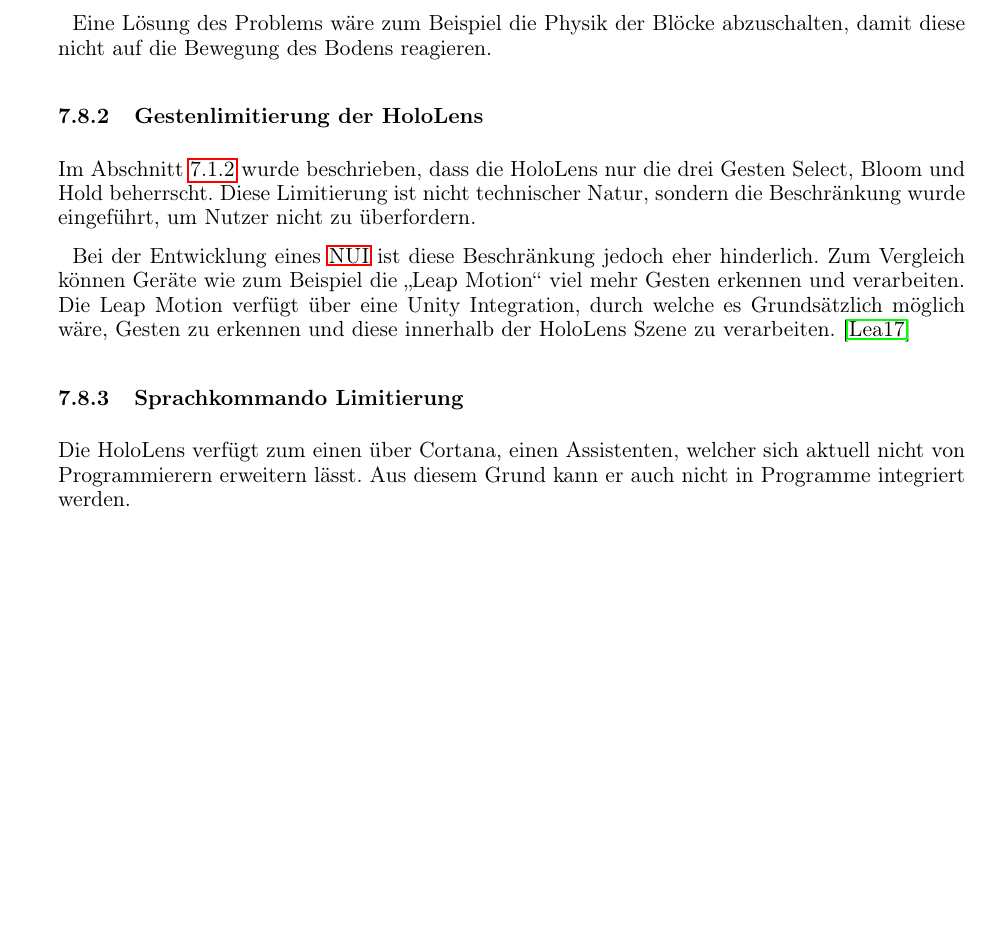
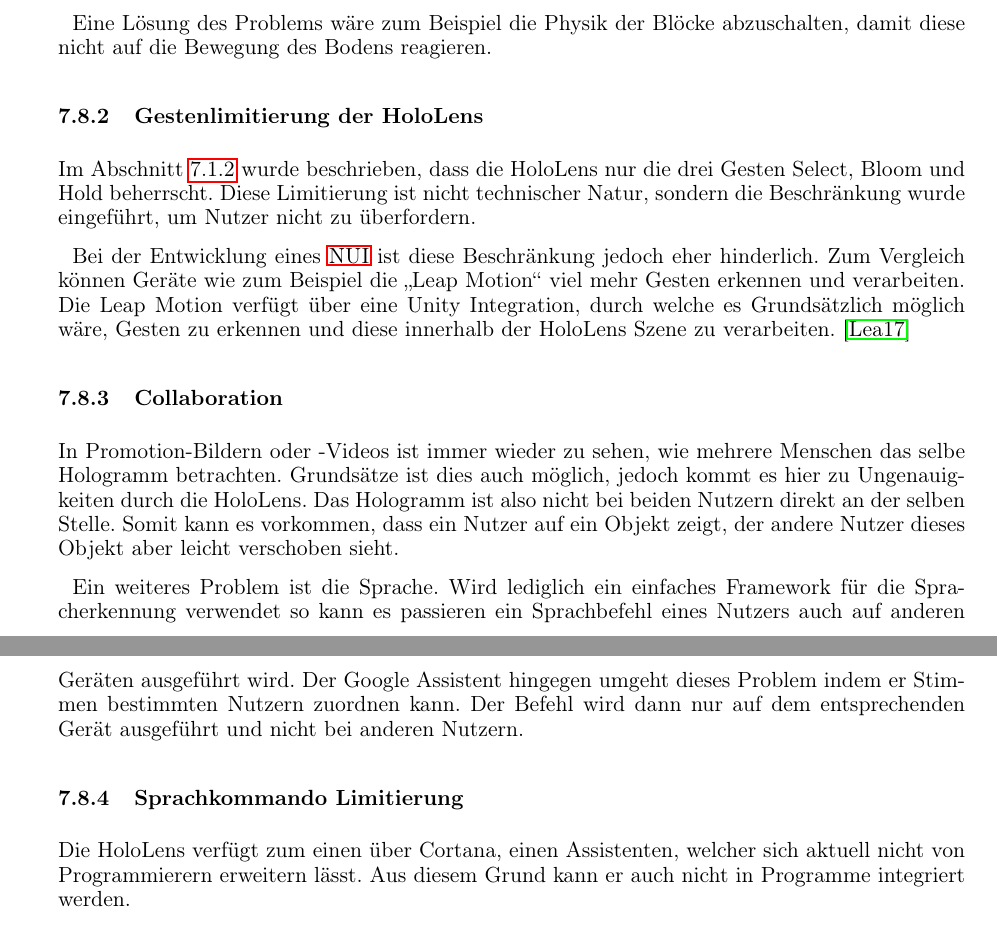
Before and after one commit to ajdf24/Masterarbeit, a LaTeX document (Masterarbeit.tex, which reads Dev.tex): part of page 38 of 48 before the commit and two parts of pages 38 and 39 of 48 after it, the two joined at a grey line, cut so that both start at the same text, the shorter picture padded with empty space. Compiled offline with pdfLaTeX; the source files are stored in an older character set and shown here as Unicode.

Commit message:
collaboration hinzugefügt

```diff
--- a/Dev.tex
+++ b/Dev.tex
@@ -194,6 +194,11 @@ Im Abschnitt \ref{Gestenentwicklung für die HoloLens} wurde beschrieben, dass d
 
 Bei der Entwicklung eines \ac{NUI} ist diese Beschränkung jedoch eher hinderlich. Zum Vergleich können Geräte wie zum Beispiel die "`Leap Motion"' viel mehr Gesten erkennen und verarbeiten. Die Leap Motion verfügt über eine Unity Integration, durch welche es Grundsätzlich möglich wäre, Gesten zu erkennen und diese innerhalb der HoloLens Szene zu verarbeiten. \cite{LeapMotion}
 
+\subsubsection{Collaboration}
+In Promotion-Bildern oder -Videos ist immer wieder zu sehen, wie mehrere Menschen das selbe Hologramm betrachten. Grundsätze ist dies auch möglich, jedoch kommt es hier zu Ungenauigkeiten durch die HoloLens. Das Hologramm ist also nicht bei beiden Nutzern direkt an der selben Stelle. Somit kann es vorkommen, dass ein Nutzer auf ein Objekt zeigt, der andere Nutzer dieses Objekt aber leicht verschoben sieht.
+
+Ein weiteres Problem ist die Sprache. Wird lediglich ein einfaches Framework für die Spracherkennung verwendet so kann es passieren ein Sprachbefehl eines Nutzers auch auf anderen Geräten ausgeführt wird. Der Google Assistent hingegen umgeht dieses Problem indem er Stimmen bestimmten Nutzern zuordnen kann. Der Befehl wird dann nur auf dem entsprechenden Gerät ausgeführt und nicht bei anderen Nutzern.
+
 \subsubsection{Sprachkommando Limitierung}
 Die HoloLens verfügt zum einen über Cortana, einen Assistenten, welcher sich aktuell nicht von Programmierern erweitern lässt. Aus diesem Grund kann er auch nicht in Programme integriert werden.
 
```
